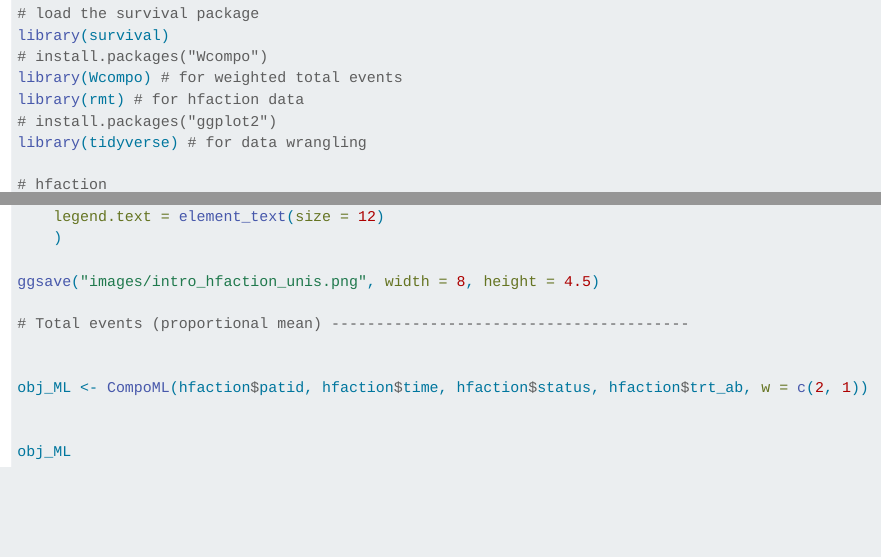
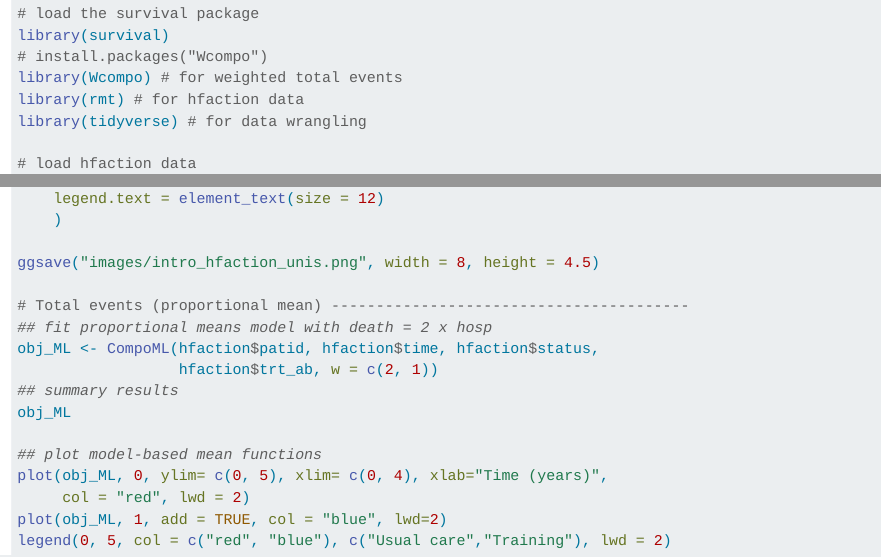
Before and after one commit to lmaowisc/ce, a Quarto document (intro.qmd): the page in a window 1100 px wide, from 320 px down, and a second part further down, joined at a grey line. Rendered offline with R 4.5, knitr and Pandoc in place of Quarto, with nearby package versions.

Commit message:
chap1 initial

````diff
--- a/intro.qmd
+++ b/intro.qmd
@@ -21,11 +22,9 @@ library(survival)
 # install.packages("Wcompo")
 library(Wcompo) # for weighted total events
 library(rmt) # for hfaction data
-# install.packages("ggplot2")
 library(tidyverse) # for data wrangling
 
-# hfaction
-
+# load hfaction data
 data(hfaction)
 head(hfaction)
 
@@ -108,10 +106,16 @@ pD + pTFE + plot_layout(guides = "collect") &
 ggsave("images/intro_hfaction_unis.png", width = 8, height = 4.5)
 
 # Total events (proportional mean) ----------------------------------------
+## fit proportional means model with death = 2 x hosp
+obj_ML <- CompoML(hfaction$patid, hfaction$time, hfaction$status,
+                  hfaction$trt_ab, w = c(2, 1))
+## summary results
+obj_ML
 
+## plot model-based mean functions
+plot(obj_ML, 0, ylim= c(0, 5), xlim= c(0, 4), xlab="Time (years)",
+     col = "red", lwd = 2)
+plot(obj_ML, 1, add = TRUE, col = "blue", lwd=2)
+legend(0, 5, col = c("red", "blue"), c("Usual care","Training"), lwd = 2)
 
-obj_ML <- CompoML(hfaction$patid, hfaction$time, hfaction$status, hfaction$trt_ab, w = c(2, 1))
-
-
-obj_ML
 ```
````
Also changed, not shown: docs/search.json, intro.qmd (2 more changed lines), 1 other file.
